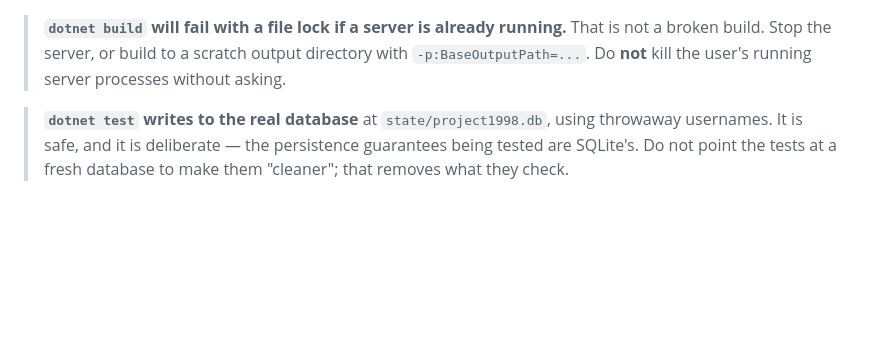
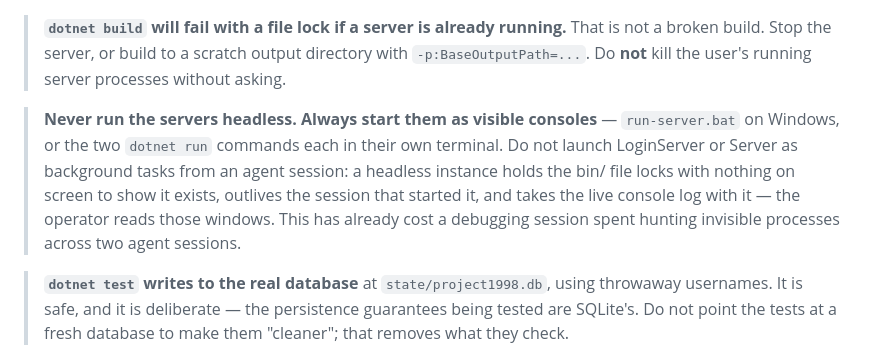
Before and after one commit to Essorcal/Project1998, a Markdown page: AGENTS.md, the part around the change. Rendered like a GitHub page; blank space fills up the shorter version.

Commit message:
The servers always run as visible consoles, never headless
An agent session started both servers as headless background dotnet-run
tasks. The cost surfaced tonight, twice over: the operator went looking
for the two console windows run-server.bat normally opens and found
nothing, and a rebuild of the merged branch could not swap binaries
because invisible processes held the bin/ locks — then respawned a
minute after being stopped, because the session that owned them was
still babysitting. Untangling which session owned what took a process
ancestry walk that a visible window would have made unnecessary.

The consoles are also how the operator reads the live logs. logs/*.log
captures the same stream, but the windows are the working view, and a
headless launch silently takes that away.

AGENTS.md now says so next to the existing file-lock warning, since the
two failure modes are the same story: a running server you cannot see.

Co-Authored-By: Claude Fable 5 <noreply@anthropic.com>

```diff
--- a/AGENTS.md
+++ b/AGENTS.md
@@ -58,6 +58,13 @@ dotnet run --project Server -- --ports 2005,2006
 > **`dotnet build` will fail with a file lock if a server is already running.** That is not a broken
 > build. Stop the server, or build to a scratch output directory with `-p:BaseOutputPath=...`. Do **not**
 > kill the user's running server processes without asking.
+
+> **Never run the servers headless. Always start them as visible consoles** — `run-server.bat` on
+> Windows, or the two `dotnet run` commands each in their own terminal. Do not launch LoginServer or
+> Server as background tasks from an agent session: a headless instance holds the bin/ file locks with
+> nothing on screen to show it exists, outlives the session that started it, and takes the live console
+> log with it — the operator reads those windows. This has already cost a debugging session spent
+> hunting invisible processes across two agent sessions.
 
 > **`dotnet test` writes to the real database** at `state/project1998.db`, using throwaway usernames. It
 > is safe, and it is deliberate — the persistence guarantees being tested are SQLite's. Do not point the
```
